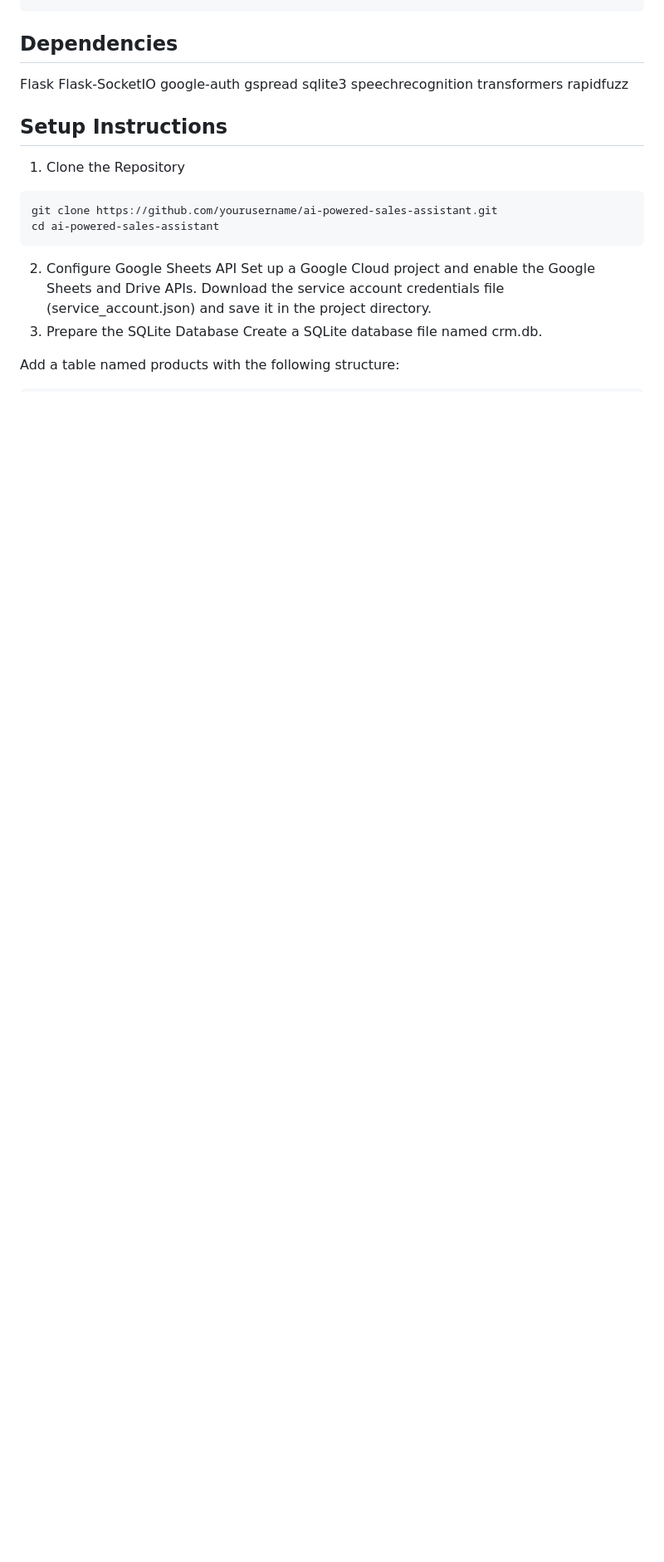
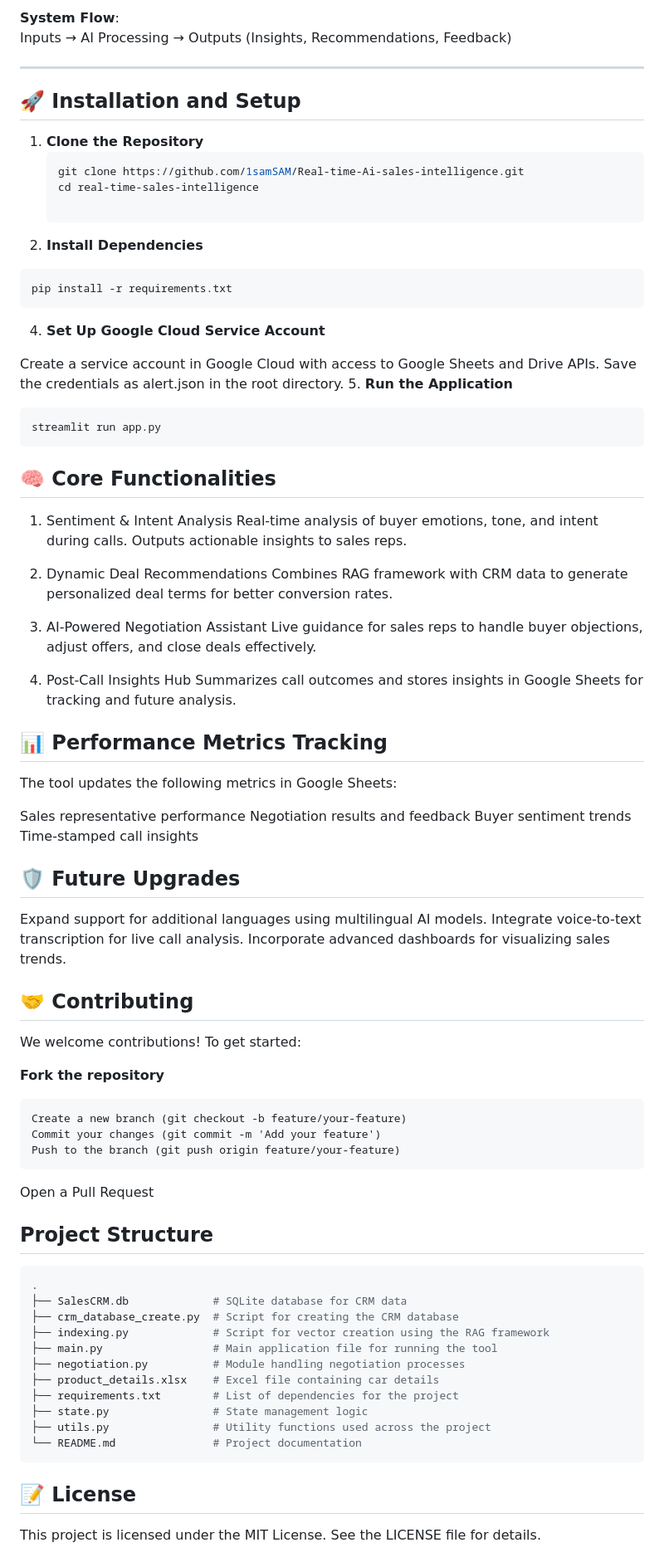
Before and after one commit to 1samSAM/AI-Powered-Sales-Assistant, a Markdown page: README.md, the part around one of its changes. Shown at 83% size. GitHub-like rendering; blank space fills up the shorter version.

````diff
--- a/README.md
+++ b/README.md
@@ -24,25 +59,79 @@ pip install -r requirements.txt
+**System Flow**:
+Inputs → AI Processing → Outputs (Insights, Recommendations, Feedback)
+
+---
+
+## 🚀 Installation and Setup
+
+1. **Clone the Repository**
+   ```bash
+   git clone https://github.com/1samSAM/Real-time-Ai-sales-intelligence.git
+   cd real-time-sales-intelligence
+
+2. **Install Dependencies**
+
+ ```
+ pip install -r requirements.txt
+ ```
+ 4. **Set Up Google Cloud Service Account**
+
+ Create a service account in Google Cloud with access to Google Sheets and Drive APIs.
+ Save the credentials as alert.json in the root directory.
+5. **Run the Application**
+ ```
+ streamlit run app.py
+ ```
+## 🧠 Core Functionalities
+1. Sentiment & Intent Analysis
+Real-time analysis of buyer emotions, tone, and intent during calls. Outputs actionable insights to sales reps.
+
+2. Dynamic Deal Recommendations
+Combines RAG framework with CRM data to generate personalized deal terms for better conversion rates.
+
+3. AI-Powered Negotiation Assistant
+Live guidance for sales reps to handle buyer objections, adjust offers, and close deals effectively.
+
+4. Post-Call Insights Hub
+Summarizes call outcomes and stores insights in Google Sheets for tracking and future analysis.
+
+## 📊 Performance Metrics Tracking
+The tool updates the following metrics in Google Sheets:
+
+Sales representative performance
+Negotiation results and feedback
+Buyer sentiment trends
+Time-stamped call insights
+
+## 🛡️ Future Upgrades
+Expand support for additional languages using multilingual AI models.
+Integrate voice-to-text transcription for live call analysis.
+Incorporate advanced dashboards for visualizing sales trends.
+## 🤝 Contributing
+We welcome contributions! To get started:
+
+**Fork the repository**
 ```
-## Dependencies
-Flask
-Flask-SocketIO
-google-auth
-gspread
-sqlite3
-speechrecognition
-transformers
-rapidfuzz
-## Setup Instructions
-1. Clone the Repository
+Create a new branch (git checkout -b feature/your-feature)
+Commit your changes (git commit -m 'Add your feature')
+Push to the branch (git push origin feature/your-feature)
+```
+Open a Pull Request
+## Project Structure
 
 ```bash
-git clone https://github.com/yourusername/ai-powered-sales-assistant.git
-cd ai-powered-sales-assistant
+.
+├── SalesCRM.db             # SQLite database for CRM data
+├── crm_database_create.py  # Script for creating the CRM database
+├── indexing.py             # Script for vector creation using the RAG framework
+├── main.py                 # Main application file for running the tool
+├── negotiation.py          # Module handling negotiation processes
+├── product_details.xlsx    # Excel file containing car details
+├── requirements.txt        # List of dependencies for the project
+├── state.py                # State management logic
+├── utils.py                # Utility functions used across the project
+└── README.md               # Project documentation
 ```
-2. Configure Google Sheets API
-Set up a Google Cloud project and enable the Google Sheets and Drive APIs.
-Download the service account credentials file (service_account.json) and save it in the project directory.
-3. Prepare the SQLite Database
-Create a SQLite database file named crm.db.
 
-Add a table named products with the following structure:
+## 📝 License
+This project is licensed under the MIT License. See the LICENSE file for details.
 
````
Also changed, not shown: other parts of README.md (+55 -85 lines).
